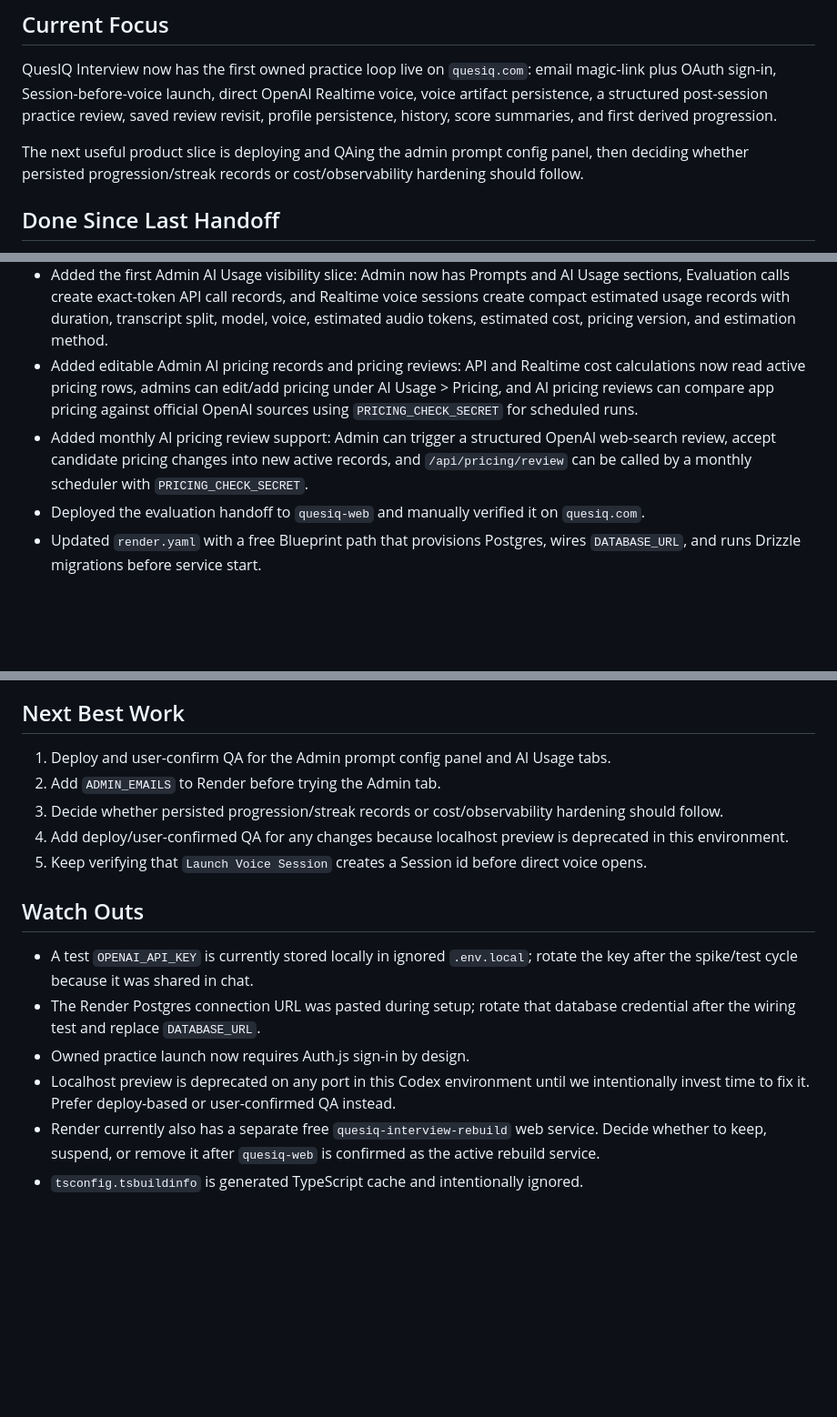
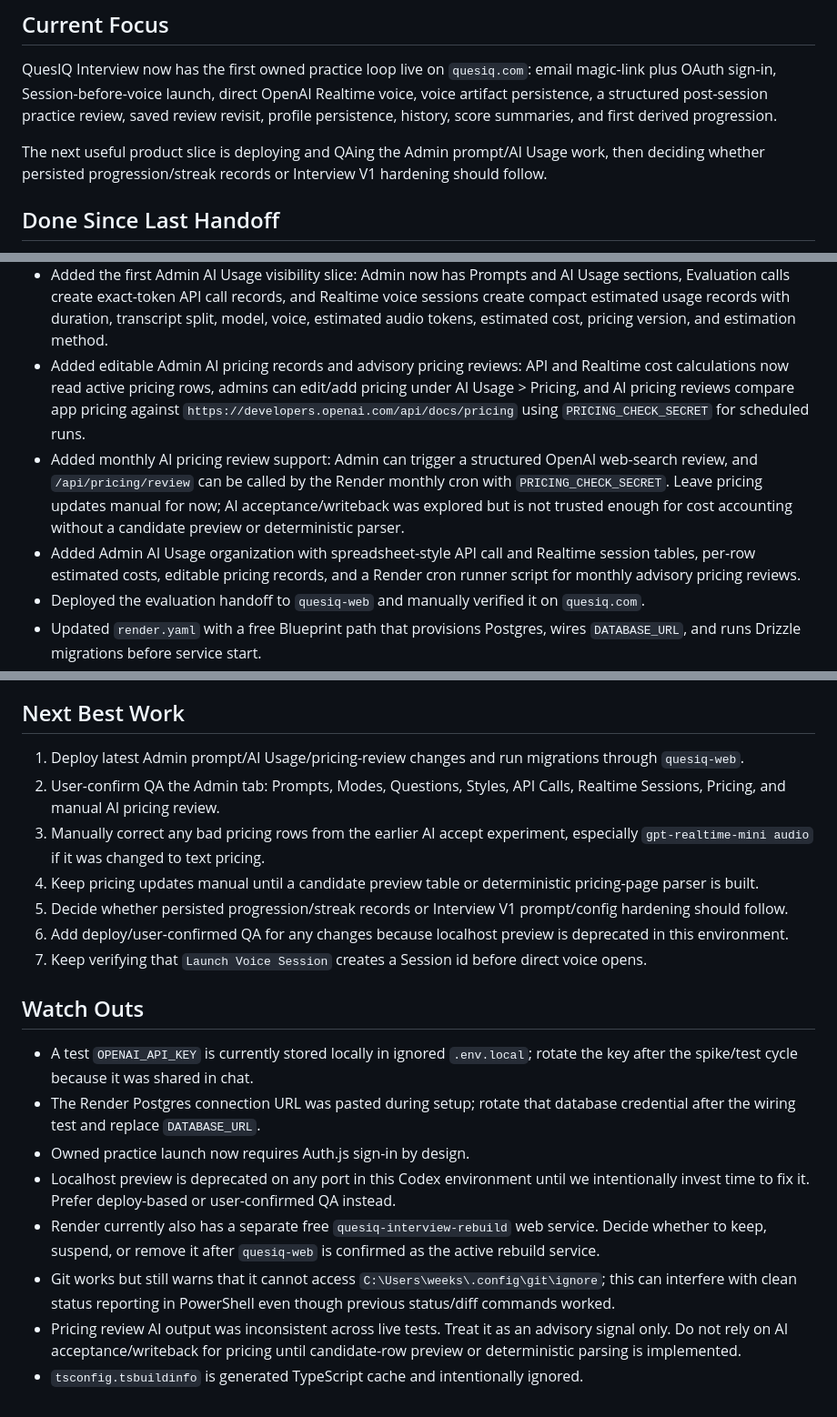
Before and after one commit to ronnieav8r/QuesIQ, a Markdown page: docs/rebuild/HANDOFF.md, 3 parts joined by grey strips. Shown at 91% size. Rendered like a GitHub page; blank space fills up the shorter version.

```diff
--- a/docs/rebuild/HANDOFF.md
+++ b/docs/rebuild/HANDOFF.md
@@ -11,9 +11,9 @@ voice artifact persistence, a structured post-session practice review, saved
 review revisit, profile persistence, history, score summaries, and first derived
 progression.
 
-The next useful product slice is deploying and QAing the admin prompt config
-panel, then deciding whether persisted progression/streak records or
-cost/observability hardening should follow.
+The next useful product slice is deploying and QAing the Admin prompt/AI Usage
+work, then deciding whether persisted progression/streak records or Interview
+V1 hardening should follow.
 
 ## Done Since Last Handoff
 
@@ -84,15 +84,19 @@ cost/observability hardening should follow.
   Realtime voice sessions create compact estimated usage records with duration,
   transcript split, model, voice, estimated audio tokens, estimated cost, pricing
   version, and estimation method.
-- Added editable Admin AI pricing records and pricing reviews: API and Realtime
-  cost calculations now read active pricing rows, admins can edit/add pricing
-  under AI Usage > Pricing, and AI pricing reviews can compare app pricing
-  against official OpenAI sources using `PRICING_CHECK_SECRET` for scheduled
-  runs.
+- Added editable Admin AI pricing records and advisory pricing reviews: API and
+  Realtime cost calculations now read active pricing rows, admins can edit/add
+  pricing under AI Usage > Pricing, and AI pricing reviews compare app pricing
+  against `https://developers.openai.com/api/docs/pricing` using
+  `PRICING_CHECK_SECRET` for scheduled runs.
 - Added monthly AI pricing review support: Admin can trigger a structured
-  OpenAI web-search review, accept candidate pricing changes into new active
-  records, and `/api/pricing/review` can be called by a monthly scheduler with
-  `PRICING_CHECK_SECRET`.
+  OpenAI web-search review, and `/api/pricing/review` can be called by the
+  Render monthly cron with `PRICING_CHECK_SECRET`. Leave pricing updates manual
+  for now; AI acceptance/writeback was explored but is not trusted enough for
+  cost accounting without a candidate preview or deterministic parser.
+- Added Admin AI Usage organization with spreadsheet-style API call and
+  Realtime session tables, per-row estimated costs, editable pricing records,
+  and a Render cron runner script for monthly advisory pricing reviews.
 - Deployed the evaluation handoff to `quesiq-web` and manually verified it on
   `quesiq.com`.
 - Updated `render.yaml` with a free Blueprint path that provisions Postgres,
@@ -173,14 +177,19 @@ cost/observability hardening should follow.
 
 ## Next Best Work
 
-1. Deploy and user-confirm QA for the Admin prompt config panel and AI Usage
-   tabs.
-2. Add `ADMIN_EMAILS` to Render before trying the Admin tab.
-3. Decide whether persisted progression/streak records or cost/observability
-   hardening should follow.
-4. Add deploy/user-confirmed QA for any changes because localhost preview is
+1. Deploy latest Admin prompt/AI Usage/pricing-review changes and run
+   migrations through `quesiq-web`.
+2. User-confirm QA the Admin tab: Prompts, Modes, Questions, Styles, API Calls,
+   Realtime Sessions, Pricing, and manual AI pricing review.
+3. Manually correct any bad pricing rows from the earlier AI accept experiment,
+   especially `gpt-realtime-mini audio` if it was changed to text pricing.
+4. Keep pricing updates manual until a candidate preview table or deterministic
+   pricing-page parser is built.
+5. Decide whether persisted progression/streak records or Interview V1
+   prompt/config hardening should follow.
+6. Add deploy/user-confirmed QA for any changes because localhost preview is
    deprecated in this environment.
-5. Keep verifying that `Launch Voice Session` creates a Session id before direct
+7. Keep verifying that `Launch Voice Session` creates a Session id before direct
    voice opens.
 
 ## Watch Outs
@@ -196,4 +205,10 @@ cost/observability hardening should follow.
 - Render currently also has a separate free `quesiq-interview-rebuild` web
   service. Decide whether to keep, suspend, or remove it after `quesiq-web` is
   confirmed as the active rebuild service.
+- Git works but still warns that it cannot access
+  `C:\Users\weeks\.config\git\ignore`; this can interfere with clean status
+  reporting in PowerShell even though previous status/diff commands worked.
+- Pricing review AI output was inconsistent across live tests. Treat it as an
+  advisory signal only. Do not rely on AI acceptance/writeback for pricing until
+  candidate-row preview or deterministic parsing is implemented.
 - `tsconfig.tsbuildinfo` is generated TypeScript cache and intentionally ignored.
```
Also changed, not shown: other parts of docs/rebuild/HANDOFF.md (+2 -2 lines), docs/rebuild/CURRENT_STATUS.md (+17 -8 lines), docs/rebuild/NEXT_STEPS.md (+19 -11 lines).
